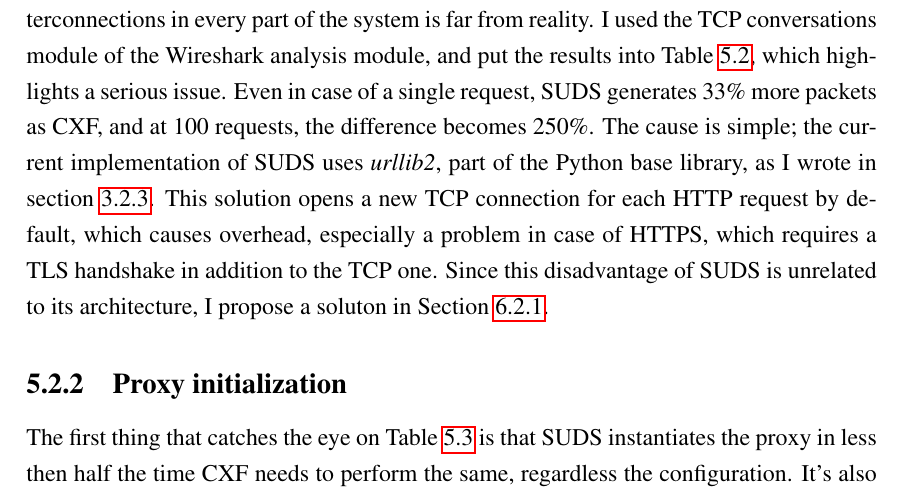
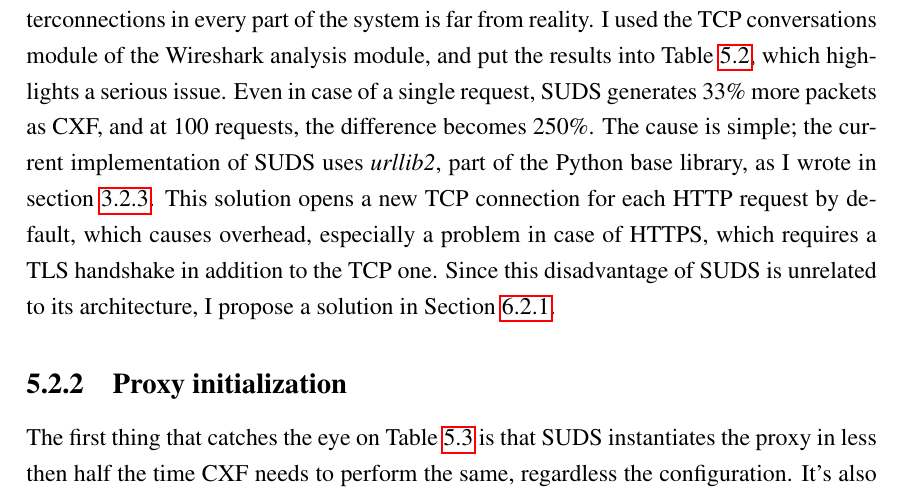
Before and after one commit to dnet/thesis, a LaTeX thesis (thesis.tex, which reads 07_5fej.tex): part of page 35 of 45, cut so that both start at the same text. Compiled offline with pdfLaTeX.

Commit message:
typofix (soluton)

```diff
--- a/07_5fej.tex
+++ b/07_5fej.tex
@@ -83,7 +83,7 @@ For the sake of simplicity, I kept the setup used by \emph{Arena}, so the servic
 \end{table}
 
 \noindent
-The amount of network traffic generated by an invocation becomes less of an issue as network throughtput and latency continuously gets improved, although having perfect interconnections in every part of the system is far from reality. I used the TCP conversations module of the Wireshark analysis module, and put the results into Table \ref{tab:stat_packet}, which highlights a serious issue. Even in case of a single request, SUDS generates 33\% more packets as CXF, and at 100 requests, the difference becomes 250\%. The cause is simple; the current implementation of SUDS uses \emph{urllib2}, part of the Python base library, as I wrote in section \ref{sudsInvocation}. This solution opens a new TCP connection for each HTTP request by default, which causes overhead, especially a problem in case of HTTPS, which requires a TLS handshake in addition to the TCP one. Since this disadvantage of SUDS is unrelated to its architecture, I propose a soluton in Section \ref{keepalive}.
+The amount of network traffic generated by an invocation becomes less of an issue as network throughtput and latency continuously gets improved, although having perfect interconnections in every part of the system is far from reality. I used the TCP conversations module of the Wireshark analysis module, and put the results into Table \ref{tab:stat_packet}, which highlights a serious issue. Even in case of a single request, SUDS generates 33\% more packets as CXF, and at 100 requests, the difference becomes 250\%. The cause is simple; the current implementation of SUDS uses \emph{urllib2}, part of the Python base library, as I wrote in section \ref{sudsInvocation}. This solution opens a new TCP connection for each HTTP request by default, which causes overhead, especially a problem in case of HTTPS, which requires a TLS handshake in addition to the TCP one. Since this disadvantage of SUDS is unrelated to its architecture, I propose a solution in Section \ref{keepalive}.
 
 \subsection{Proxy initialization}
 
```
